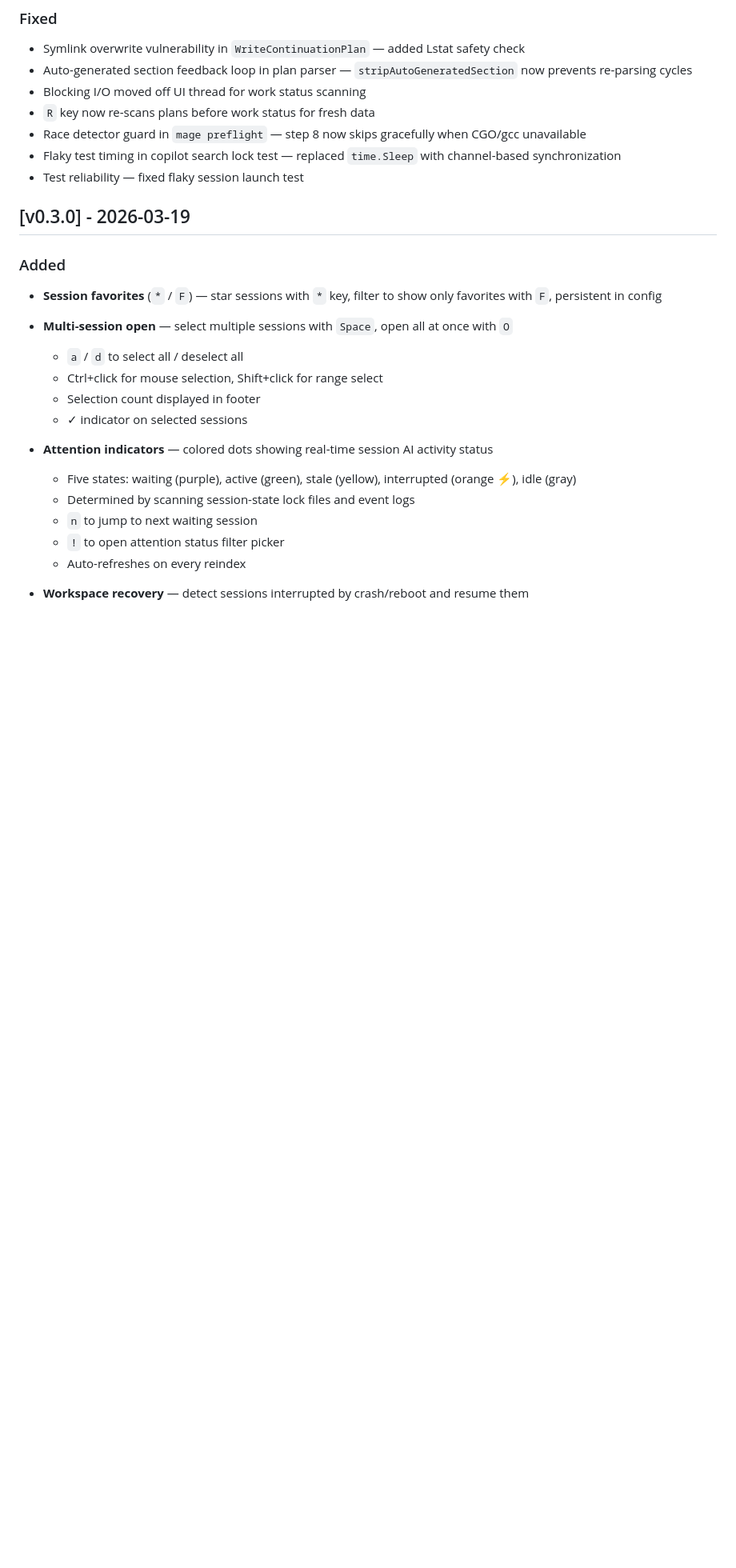
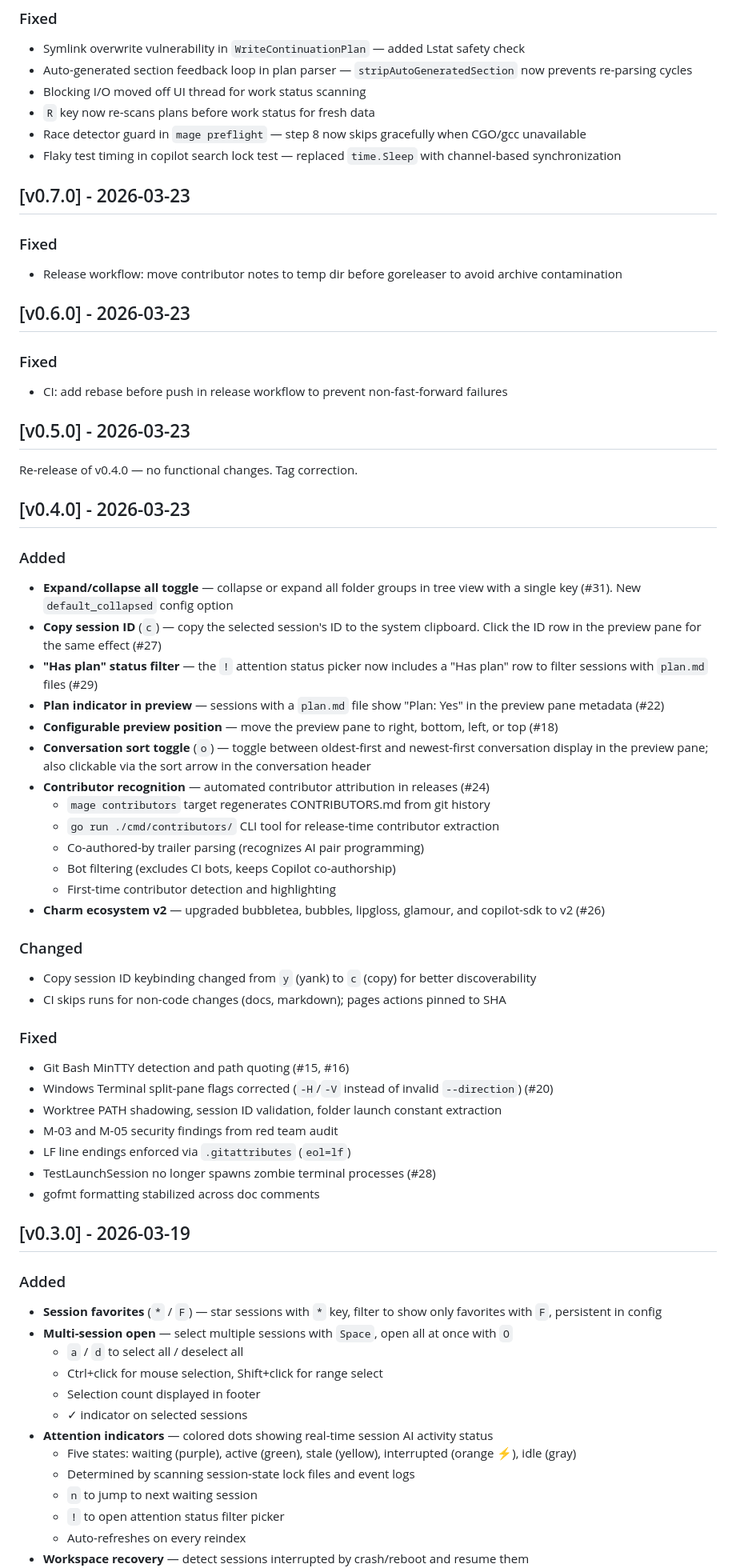
Before and after one commit to jongio/dispatch, a Markdown page: CHANGELOG.md, the part around one of its changes. Shown at 80% size. Rendered like a GitHub page; blank space fills up the shorter version.

```diff
--- a/CHANGELOG.md
+++ b/CHANGELOG.md
@@ -51,7 +39,55 @@ The format is based on [Keep a Changelog](https://keepachangelog.com/), and this
 - `R` key now re-scans plans before work status for fresh data
 - Race detector guard in `mage preflight` — step 8 now skips gracefully when CGO/gcc unavailable
 - Flaky test timing in copilot search lock test — replaced `time.Sleep` with channel-based synchronization
-- Test reliability — fixed flaky session launch test
+
+## [v0.7.0] - 2026-03-23
+
+### Fixed
+
+- Release workflow: move contributor notes to temp dir before goreleaser to avoid archive contamination
+
+## [v0.6.0] - 2026-03-23
+
+### Fixed
+
+- CI: add rebase before push in release workflow to prevent non-fast-forward failures
+
+## [v0.5.0] - 2026-03-23
+
+Re-release of v0.4.0 — no functional changes. Tag correction.
+
+## [v0.4.0] - 2026-03-23
+
+### Added
+
+- **Expand/collapse all toggle** — collapse or expand all folder groups in tree view with a single key (#31). New `default_collapsed` config option
+- **Copy session ID** (`c`) — copy the selected session's ID to the system clipboard. Click the ID row in the preview pane for the same effect (#27)
+- **"Has plan" status filter** — the `!` attention status picker now includes a "Has plan" row to filter sessions with `plan.md` files (#29)
+- **Plan indicator in preview** — sessions with a `plan.md` file show "Plan: Yes" in the preview pane metadata (#22)
+- **Configurable preview position** — move the preview pane to right, bottom, left, or top (#18)
+- **Conversation sort toggle** (`o`) — toggle between oldest-first and newest-first conversation display in the preview pane; also clickable via the sort arrow in the conversation header
+- **Contributor recognition** — automated contributor attribution in releases (#24)
+  - `mage contributors` target regenerates CONTRIBUTORS.md from git history
+  - `go run ./cmd/contributors/` CLI tool for release-time contributor extraction
+  - Co-authored-by trailer parsing (recognizes AI pair programming)
+  - Bot filtering (excludes CI bots, keeps Copilot co-authorship)
+  - First-time contributor detection and highlighting
+- **Charm ecosystem v2** — upgraded bubbletea, bubbles, lipgloss, glamour, and copilot-sdk to v2 (#26)
+
+### Changed
+
+- Copy session ID keybinding changed from `y` (yank) to `c` (copy) for better discoverability
+- CI skips runs for non-code changes (docs, markdown); pages actions pinned to SHA
+
+### Fixed
+
+- Git Bash MinTTY detection and path quoting (#15, #16)
+- Windows Terminal split-pane flags corrected (`-H`/`-V` instead of invalid `--direction`) (#20)
+- Worktree PATH shadowing, session ID validation, folder launch constant extraction
+- M-03 and M-05 security findings from red team audit
+- LF line endings enforced via `.gitattributes` (`eol=lf`)
+- TestLaunchSession no longer spawns zombie terminal processes (#28)
+- gofmt formatting stabilized across doc comments
 
 ## [v0.3.0] - 2026-03-19
 
@@ -63,14 +99,12 @@ The format is based on [Keep a Changelog](https://keepachangelog.com/), and this
   - Ctrl+click for mouse selection, Shift+click for range select
   - Selection count displayed in footer
   - ✓ indicator on selected sessions
-
 - **Attention indicators** — colored dots showing real-time session AI activity status
   - Five states: waiting (purple), active (green), stale (yellow), interrupted (orange ⚡), idle (gray)
   - Determined by scanning session-state lock files and event logs
   - `n` to jump to next waiting session
   - `!` to open attention status filter picker
   - Auto-refreshes on every reindex
-
 - **Workspace recovery** — detect sessions interrupted by crash/reboot and resume them
   - New "interrupted" attention status (orange ⚡) for sessions killed mid-work
   - Stale lock file detection with 72-hour window (covers weekend crashes)
```
Also changed, not shown: other parts of CHANGELOG.md (+7 -28 lines).
